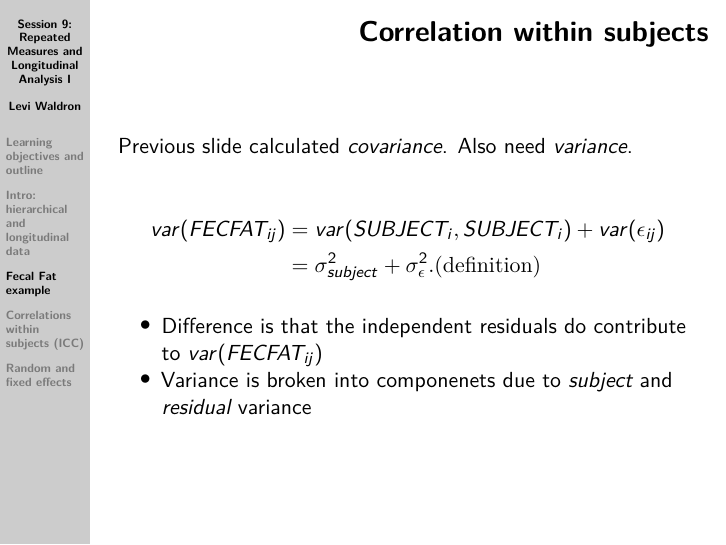
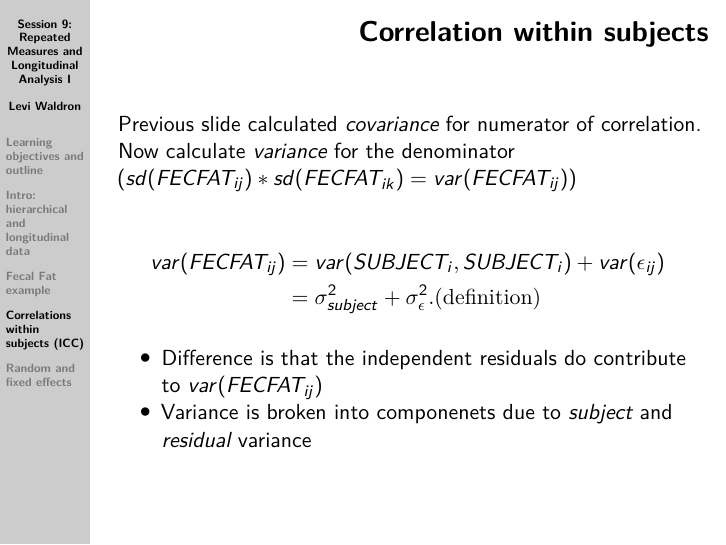
Before and after one commit to waldronbios2/session9, an R Markdown document (vignettes/session_lecture.Rmd): page 20 of 30 before the commit and page 21 of 30 after it. Rendered offline with R 4.5, knitr and Pandoc, then LaTeX, with nearby package versions; code that draws random numbers runs with fixed seeds of ours.

Commit message:
move section header

```diff
--- a/vignettes/session_lecture.Rmd
+++ b/vignettes/session_lecture.Rmd
@@ -243,7 +245,7 @@ Recall $SUBJECT_i$ is the term for individual in 2-way AOV. Now $\beta_i * subje
 
 ## Correlation within subjects
 
-Previous slide calculated *covariance*. Also need *variance*.
+Previous slide calculated *covariance* for numerator of correlation. Now calculate *variance* for the denominator (${sd(FECFAT_{ij}) * sd(FECFAT_{ik})} = var(FECFAT_{ij})$)
 
 \begin{equation*}
 \begin{aligned}
```
Also changed, not shown: vignettes/session_lecture.Rmd (4 more changed lines).
